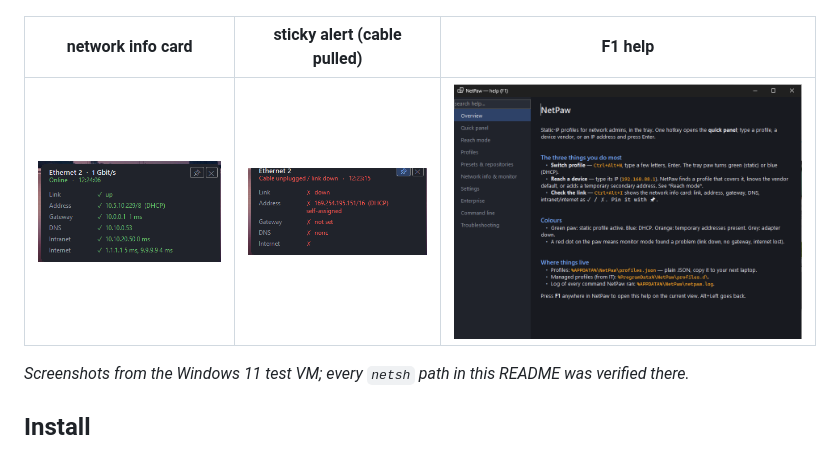
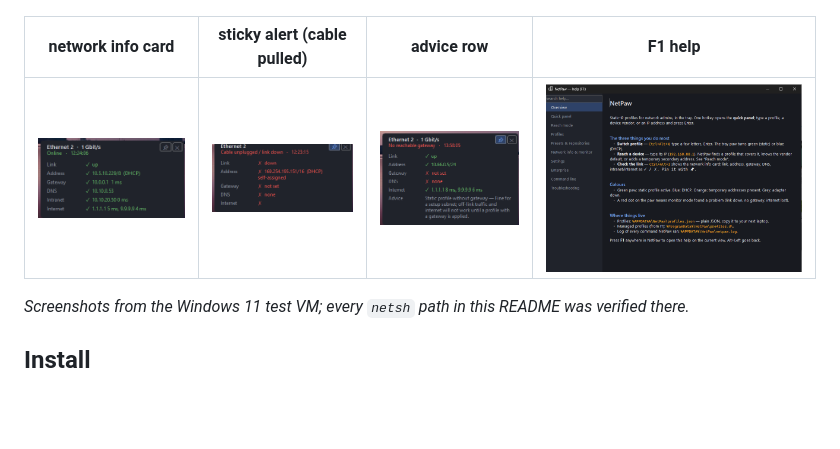
Before and after one commit to smol-kitten/netpaw, a Markdown page: README.md, the part around the change. Rendered like a GitHub page; pictures changed too: docs/advice.png (added); blank space fills up the shorter version.

```diff
--- a/README.md
+++ b/README.md
@@ -38,9 +38,9 @@ MIT licensed. Windows 10/11, .NET 10.
 |---|---|---|
 | ![editor](docs/editor.png) | ![settings](docs/settings.png) | ![apply](docs/apply.png) |
 
-| network info card | sticky alert (cable pulled) | F1 help |
-|---|---|---|
-| ![info](docs/info.png) | ![alert](docs/alert.png) | ![help](docs/help.png) |
+| network info card | sticky alert (cable pulled) | advice row | F1 help |
+|---|---|---|---|
+| ![info](docs/info.png) | ![alert](docs/alert.png) | ![advice](docs/advice.png) | ![help](docs/help.png) |
 
 *Screenshots from the Windows 11 test VM; every `netsh` path in this README was verified there.*
 
```
Also changed, not shown: 5 other files.
